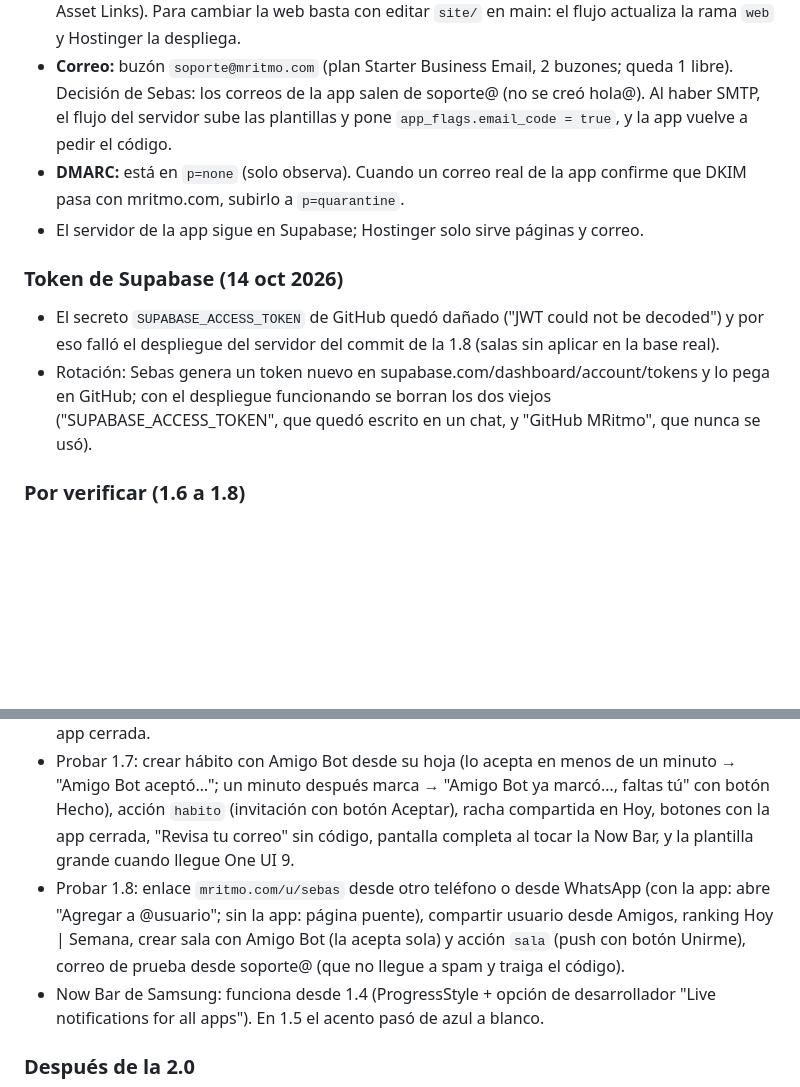
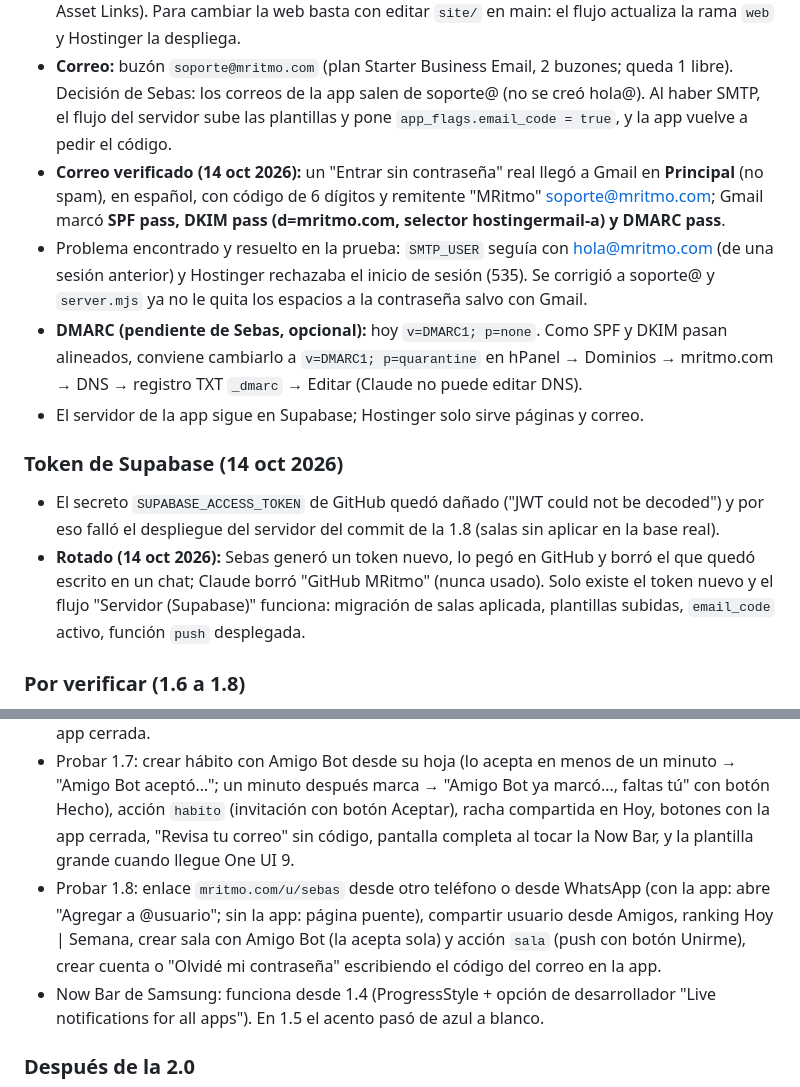
Before and after one commit to s3bsbarr/MRitmo, a Markdown page: docs/CONTEXTO.md, 2 parts joined by grey strips. Drawn GitHub-style; blank space fills up the shorter version.

```diff
--- a/docs/CONTEXTO.md
+++ b/docs/CONTEXTO.md
@@ -153,19 +153,21 @@ Notas de diseño para las siguientes versiones:
 - **Dominio:** mritmo.com comprado en Hostinger (octubre, por promoción, en vez de noviembre). Sitio PHP/HTML en el plan Premium de Hostinger (uno de los espacios libres). DNS en Hostinger (nameservers `dns-parking.com`), con CDN de Hostinger y SSL.
 - **Web publicada:** portada con el estilo de la app (personaje en 4 estados, "Descargar para Android" con versión y tamaño leídos de GitHub Releases, cómo instalar), puente `/u/<usuario>` y `assetlinks.json`. Google ya verifica el vínculo mritmo.com ↔ `com.sebas.ritmo` (API Digital Asset Links). Para cambiar la web basta con editar `site/` en main: el flujo actualiza la rama `web` y Hostinger la despliega.
 - **Correo:** buzón `soporte@mritmo.com` (plan Starter Business Email, 2 buzones; queda 1 libre). Decisión de Sebas: los correos de la app salen de soporte@ (no se creó hola@). Al haber SMTP, el flujo del servidor sube las plantillas y pone `app_flags.email_code = true`, y la app vuelve a pedir el código.
-- **DMARC:** está en `p=none` (solo observa). Cuando un correo real de la app confirme que DKIM pasa con mritmo.com, subirlo a `p=quarantine`.
+- **Correo verificado (14 oct 2026):** un "Entrar sin contraseña" real llegó a Gmail en **Principal** (no spam), en español, con código de 6 dígitos y remitente "MRitmo" <soporte@mritmo.com>; Gmail marcó **SPF pass, DKIM pass (d=mritmo.com, selector hostingermail-a) y DMARC pass**.
+- Problema encontrado y resuelto en la prueba: `SMTP_USER` seguía con hola@mritmo.com (de una sesión anterior) y Hostinger rechazaba el inicio de sesión (535). Se corrigió a soporte@ y `server.mjs` ya no le quita los espacios a la contraseña salvo con Gmail.
+- **DMARC (pendiente de Sebas, opcional):** hoy `v=DMARC1; p=none`. Como SPF y DKIM pasan alineados, conviene cambiarlo a `v=DMARC1; p=quarantine` en hPanel → Dominios → mritmo.com → DNS → registro TXT `_dmarc` → Editar (Claude no puede editar DNS).
 - El servidor de la app sigue en Supabase; Hostinger solo sirve páginas y correo.
 
 ### Token de Supabase (14 oct 2026)
 - El secreto `SUPABASE_ACCESS_TOKEN` de GitHub quedó dañado ("JWT could not be decoded") y por eso falló el despliegue del servidor del commit de la 1.8 (salas sin aplicar en la base real).
-- Rotación: Sebas genera un token nuevo en supabase.com/dashboard/account/tokens y lo pega en GitHub; con el despliegue funcionando se borran los dos viejos ("SUPABASE_ACCESS_TOKEN", que quedó escrito en un chat, y "GitHub MRitmo", que nunca se usó).
+- **Rotado (14 oct 2026):** Sebas generó un token nuevo, lo pegó en GitHub y borró el que quedó escrito en un chat; Claude borró "GitHub MRitmo" (nunca usado). Solo existe el token nuevo y el flujo "Servidor (Supabase)" funciona: migración de salas aplicada, plantillas subidas, `email_code` activo, función `push` desplegada.
 
 ### Por verificar (1.6 a 1.8)
 - Supabase, Firebase y Expo ya están configurados (13 oct 2026): secretos `SUPABASE_ACCESS_TOKEN`, `GOOGLE_SERVICES_JSON` y variable `EXPO_PROJECT_ID` en GitHub; clave FCM V1 en el proyecto de Expo `@sebasbarrs-team/mritmo` (paquete `com.sebas.ritmo`); migraciones 1.6 aplicadas y función `push` desplegada. APK `MRitmo-1.6.apk` compilado con push.
 - Amigo bot preparado con @sebas (13 oct 2026, flujo "Amigo bot" → preparar): le envió una solicitud.
 - Probar con el amigo bot: solicitud recibida, aceptada, hoja con racha, foco en vivo, push con la app cerrada.
 - Probar 1.7: crear hábito con Amigo Bot desde su hoja (lo acepta en menos de un minuto → "Amigo Bot aceptó…"; un minuto después marca → "Amigo Bot ya marcó…, faltas tú" con botón Hecho), acción `habito` (invitación con botón Aceptar), racha compartida en Hoy, botones con la app cerrada, "Revisa tu correo" sin código, pantalla completa al tocar la Now Bar, y la plantilla grande cuando llegue One UI 9.
-- Probar 1.8: enlace `mritmo.com/u/sebas` desde otro teléfono o desde WhatsApp (con la app: abre "Agregar a @usuario"; sin la app: página puente), compartir usuario desde Amigos, ranking Hoy | Semana, crear sala con Amigo Bot (la acepta sola) y acción `sala` (push con botón Unirme), correo de prueba desde soporte@ (que no llegue a spam y traiga el código).
+- Probar 1.8: enlace `mritmo.com/u/sebas` desde otro teléfono o desde WhatsApp (con la app: abre "Agregar a @usuario"; sin la app: página puente), compartir usuario desde Amigos, ranking Hoy | Semana, crear sala con Amigo Bot (la acepta sola) y acción `sala` (push con botón Unirme), crear cuenta o "Olvidé mi contraseña" escribiendo el código del correo en la app.
 - Now Bar de Samsung: funciona desde 1.4 (ProgressStyle + opción de desarrollador "Live notifications for all apps"). En 1.5 el acento pasó de azul a blanco.
 
 ### Después de la 2.0
```
Also changed, not shown: CONTEXTO.md (+5 -3 lines).
